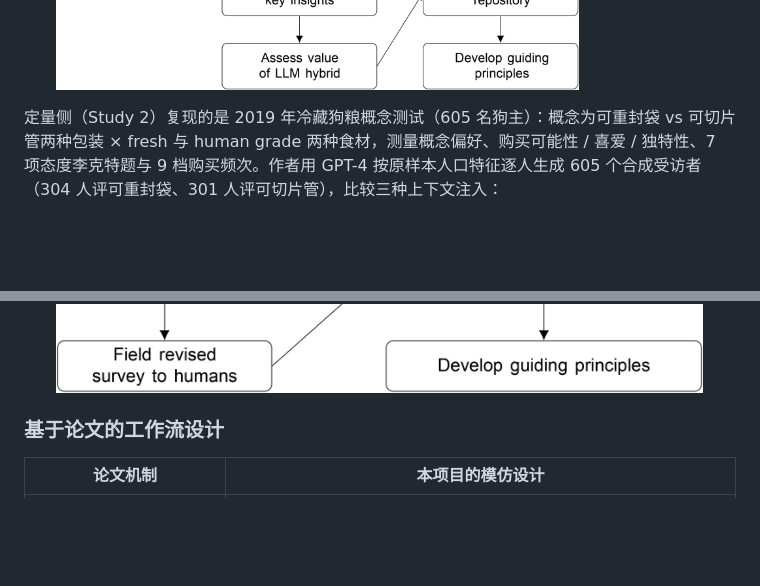
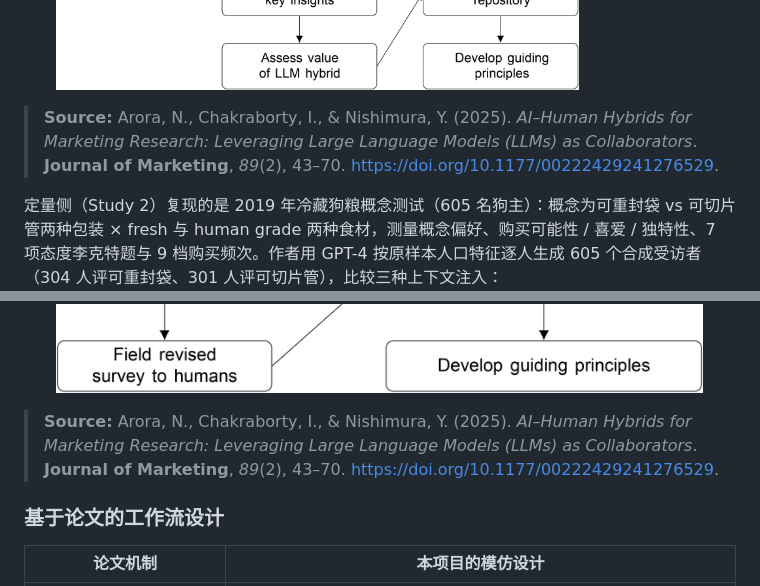
Before and after one commit to hesitantmanY/bb_prototype, a Markdown page: README.md, 2 parts joined by grey strips. Rendered like a GitHub page; blank space fills up the shorter version.

Commit message:
docs: 为 Figure 4 / Figure 11 添加 APA 风格来源引用

```diff
--- a/README.md
+++ b/README.md
@@ -23,6 +23,8 @@ Arora、Chakraborty 与 Nishimura 于 2025 年在《Journal of Marketing》发
 - 专家评委对摘要的盲选。
 混合 3 在前两层指标上表现最好，后续评估以它的数据为准。作者们从每段问答的受访者回答中挑出最关键、最能代表观点的句子（划重点），在这个环境中人类分析师平均每段挑出 35 句，LLM 只挑出 19 句，但双方各自挑出的句子平均余弦相似度达 .78，说明他们认为是重点的句子高度重合。摘要环节由 10 名五年以上经验的分析师与 LLM 分别完成“划重点—聚类主题—写摘要”的流程，共有 20 份摘要，交由 5 名十年以上经验的评委逐题盲选。结果显示：人类评估者认为 LLM 回答的深度与洞察性分别高出约 0.68 与 0.50 分（五点量表）；LLM 分析师主题召回率达 77%–96%，还能发现人类遗漏的新主题；专家评选最佳摘要时没有任何一位选择纯人类或纯 LLM 的版本。
 ![定性侧（Study 1）AI‑Human Hybrid 工作流总览（论文 Figure 4）](docs/pics/qual-roadmap.png)
+> **Source:** Arora, N., Chakraborty, I., & Nishimura, Y. (2025). *AI–Human Hybrids for Marketing Research: Leveraging Large Language Models (LLMs) as Collaborators*. **Journal of Marketing**, *89*(2), 43–70. https://doi.org/10.1177/00222429241276529.
+
 
 
 定量侧（Study 2）复现的是 2019 年冷藏狗粮概念测试（605 名狗主）：概念为可重封袋 vs 可切片管两种包装 × fresh 与 human grade 两种食材，测量概念偏好、购买可能性 / 喜爱 / 独特性、7 项态度李克特题与 9 档购买频次。作者用 GPT-4 按原样本人口特征逐人生成 605 个合成受访者（304 人评可重封袋、301 人评可切片管），比较三种上下文注入：
@@ -36,6 +38,8 @@ Arora、Chakraborty 与 Nishimura 于 2025 年在《Journal of Marketing》发
 - 三者的均值偏差仍在 .66–.69，几乎没有改善。
 论文由此得出三点核心结论：人机混合优于任何单边；LLM 可以低成本扮演合成受访者、访谈主持与分析师；零样本合成回答能抓住方向（均值高低趋势），但异质性与内部一致性不足，需要用 few-shot 与 RAG 注入上下文改善。
 ![定量侧（Study 2）AI‑Human Hybrid 工作流总览（论文 Figure 11）](docs/pics/quant-roadmap.png)
+> **Source:** Arora, N., Chakraborty, I., & Nishimura, Y. (2025). *AI–Human Hybrids for Marketing Research: Leveraging Large Language Models (LLMs) as Collaborators*. **Journal of Marketing**, *89*(2), 43–70. https://doi.org/10.1177/00222429241276529.
+
 
 
 ### 基于论文的工作流设计
```
